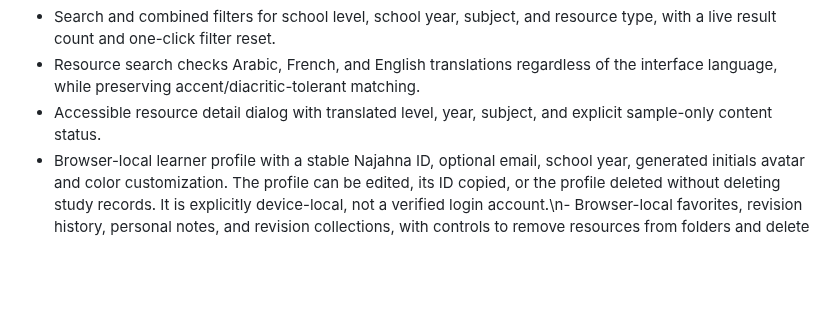
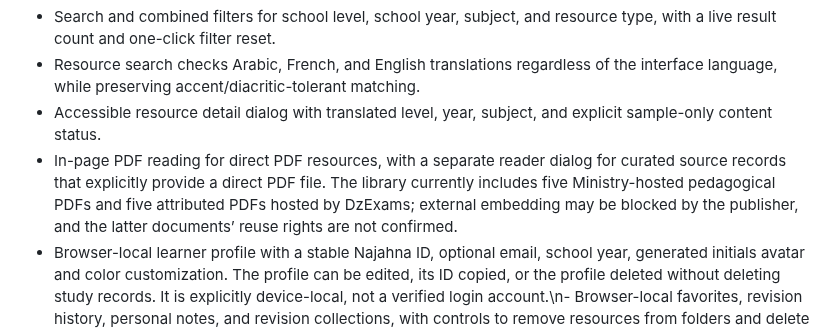
Before and after one commit to hhkskkkdjwbf-bot/Najahna-, a Markdown page: README.md, the part around the change. GitHub-like rendering; blank space fills up the shorter version.

Commit message:
Document embedded PDF reader feature

```diff
--- a/README.md
+++ b/README.md
@@ -18,6 +18,7 @@ The Supabase account integration is prepared but remains disabled until the proj
 - Search and combined filters for school level, school year, subject, and resource type, with a live result count and one-click filter reset.
 - Resource search checks Arabic, French, and English translations regardless of the interface language, while preserving accent/diacritic-tolerant matching.
 - Accessible resource detail dialog with translated level, year, subject, and explicit sample-only content status.
+- In-page PDF reading for direct PDF resources, with a separate reader dialog for curated source records that explicitly provide a direct PDF file. The library currently includes five Ministry-hosted pedagogical PDFs and five attributed PDFs hosted by DzExams; external embedding may be blocked by the publisher, and the latter documents’ reuse rights are not confirmed.
 - Browser-local learner profile with a stable Najahna ID, optional email, school year, generated initials avatar and color customization. The profile can be edited, its ID copied, or the profile deleted without deleting study records. It is explicitly device-local, not a verified login account.\n- Browser-local favorites, revision history, personal notes, and revision collections, with controls to remove resources from folders and delete folders.
 - Bulk cleanup for saved notes, revision history, favorites, and completed study sessions, with confirmation before destructive actions.
 - Weighted-average calculator (grades out of 20 and coefficients) with input validation.
```
